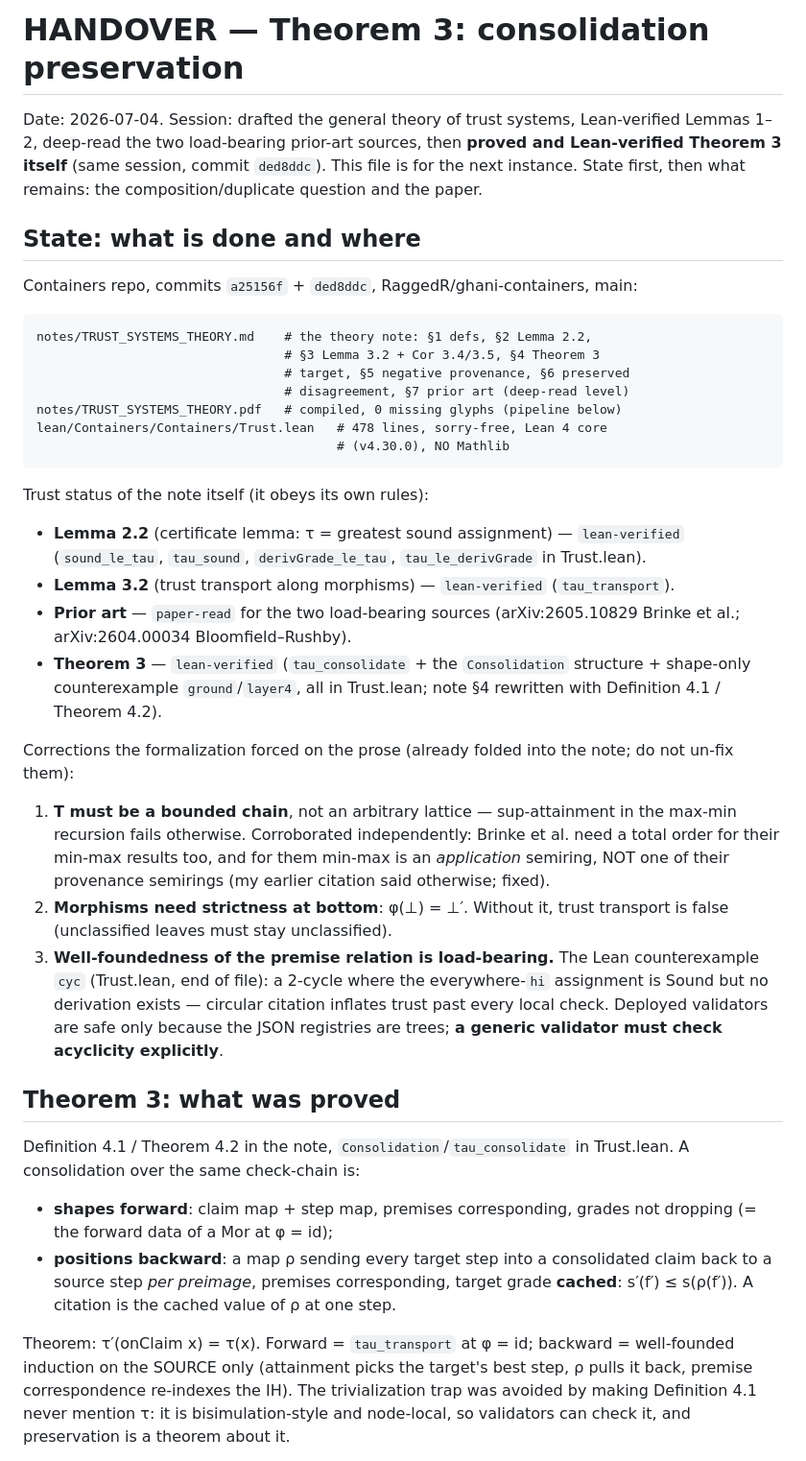
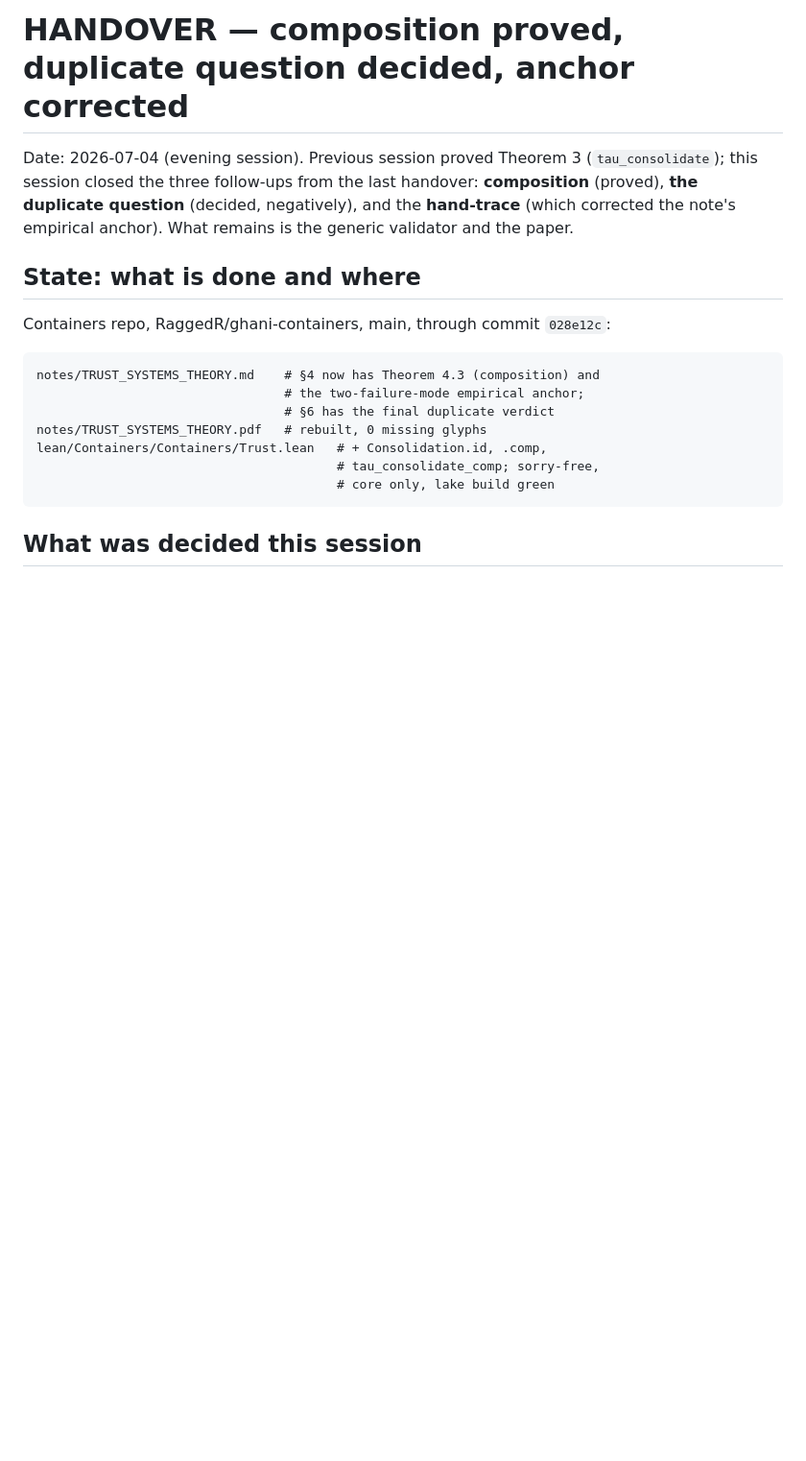
Before and after one commit to RaggedR/warnaar-loop-experiment, a Markdown page: HANDOVER.md, the part around one of its changes. Shown at 96% size. GitHub-like rendering; blank space fills up the shorter version.

````diff
--- a/HANDOVER.md
+++ b/HANDOVER.md
@@ -1,71 +1,24 @@
-# HANDOVER — Theorem 3: consolidation preservation
+# HANDOVER — composition proved, duplicate question decided, anchor corrected
 
-Date: 2026-07-04. Session: drafted the general theory of trust systems,
-Lean-verified Lemmas 1–2, deep-read the two load-bearing prior-art sources,
-then **proved and Lean-verified Theorem 3 itself** (same session, commit
-`ded8ddc`). This file is for the next instance. State first, then what
-remains: the composition/duplicate question and the paper.
+Date: 2026-07-04 (evening session). Previous session proved Theorem 3
+(`tau_consolidate`); this session closed the three follow-ups from the last
+handover: **composition** (proved), **the duplicate question** (decided,
+negatively), and the **hand-trace** (which corrected the note's empirical
+anchor). What remains is the generic validator and the paper.
 
 ## State: what is done and where
 
-Containers repo, commits `a25156f` + `ded8ddc`, RaggedR/ghani-containers, main:
+Containers repo, RaggedR/ghani-containers, main, through commit `028e12c`:
 
 ```
-notes/TRUST_SYSTEMS_THEORY.md    # the theory note: §1 defs, §2 Lemma 2.2,
-                                 # §3 Lemma 3.2 + Cor 3.4/3.5, §4 Theorem 3
-                                 # target, §5 negative provenance, §6 preserved
-                                 # disagreement, §7 prior art (deep-read level)
-notes/TRUST_SYSTEMS_THEORY.pdf   # compiled, 0 missing glyphs (pipeline below)
-lean/Containers/Containers/Trust.lean   # 478 lines, sorry-free, Lean 4 core
-                                        # (v4.30.0), NO Mathlib
+notes/TRUST_SYSTEMS_THEORY.md    # §4 now has Theorem 4.3 (composition) and
+                                 # the two-failure-mode empirical anchor;
+                                 # §6 has the final duplicate verdict
+notes/TRUST_SYSTEMS_THEORY.pdf   # rebuilt, 0 missing glyphs
+lean/Containers/Containers/Trust.lean   # + Consolidation.id, .comp,
+                                        # tau_consolidate_comp; sorry-free,
+                                        # core only, lake build green
 ```
 
-Trust status of the note itself (it obeys its own rules):
+## What was decided this session
 
-- **Lemma 2.2** (certificate lemma: τ = greatest sound assignment) —
-  `lean-verified` (`sound_le_tau`, `tau_sound`, `derivGrade_le_tau`,
-  `tau_le_derivGrade` in Trust.lean).
-- **Lemma 3.2** (trust transport along morphisms) — `lean-verified`
-  (`tau_transport`).
-- **Prior art** — `paper-read` for the two load-bearing sources
-  (arXiv:2605.10829 Brinke et al.; arXiv:2604.00034 Bloomfield–Rushby).
-- **Theorem 3** — `lean-verified` (`tau_consolidate` + the `Consolidation`
-  structure + shape-only counterexample `ground`/`layer4`, all in
-  Trust.lean; note §4 rewritten with Definition 4.1 / Theorem 4.2).
-
-Corrections the formalization forced on the prose (already folded into the
-note; do not un-fix them):
-
-1. **T must be a bounded chain**, not an arbitrary lattice — sup-attainment
-   in the max-min recursion fails otherwise. Corroborated independently:
-   Brinke et al. need a total order for their min-max results too, and for
-   them min-max is an *application* semiring, NOT one of their provenance
-   semirings (my earlier citation said otherwise; fixed).
-2. **Morphisms need strictness at bottom**: φ(⊥) = ⊥′. Without it,
-   trust transport is false (unclassified leaves must stay unclassified).
-3. **Well-foundedness of the premise relation is load-bearing.** The Lean
-   counterexample `cyc` (Trust.lean, end of file): a 2-cycle where the
-   everywhere-`hi` assignment is Sound but no derivation exists — circular
-   citation inflates trust past every local check. Deployed validators are
-   safe only because the JSON registries are trees; **a generic validator
-   must check acyclicity explicitly**.
-
-## Theorem 3: what was proved
-
-Definition 4.1 / Theorem 4.2 in the note, `Consolidation`/`tau_consolidate`
-in Trust.lean. A consolidation over the same check-chain is:
-
-- **shapes forward**: claim map + step map, premises corresponding, grades
-  not dropping (= the forward data of a Mor at φ = id);
-- **positions backward**: a map ρ sending every target step into a
-  consolidated claim back to a source step *per preimage*, premises
-  corresponding, target grade **cached**: s′(f′) ≤ s(ρ(f′)). A citation is
-  the cached value of ρ at one step.
-
-Theorem: τ′(onClaim x) = τ(x). Forward = `tau_transport` at φ = id;
-backward = well-founded induction on the SOURCE only (attainment picks the
-target's best step, ρ pulls it back, premise correspondence re-indexes the
-IH). The trivialization trap was avoided by making Definition 4.1 never
-mention τ: it is bisimulation-style and node-local, so validators can check
-it, and preservation is a theorem about it.
-
````
Also changed, not shown: other parts of HANDOVER.md (+71 -70 lines).
